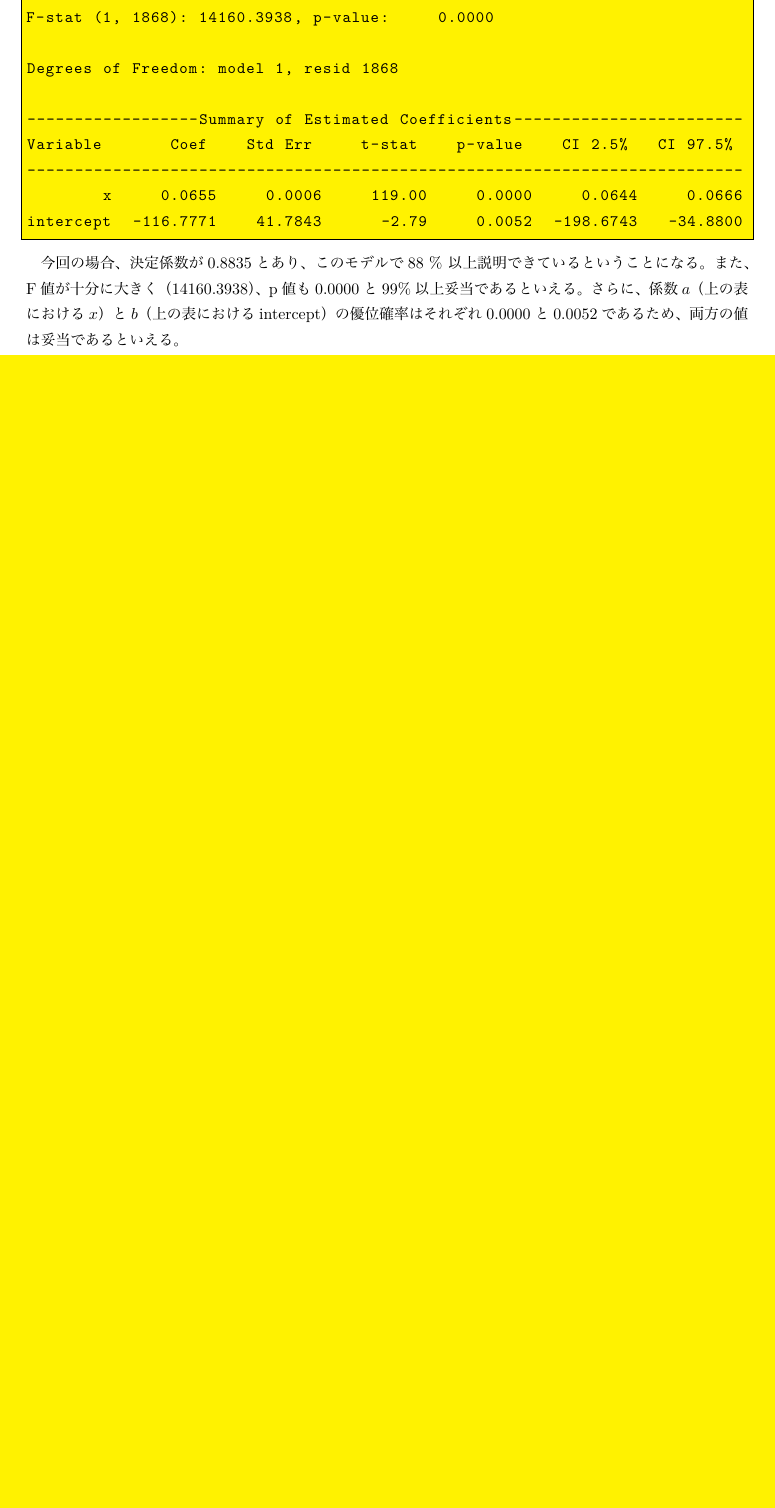
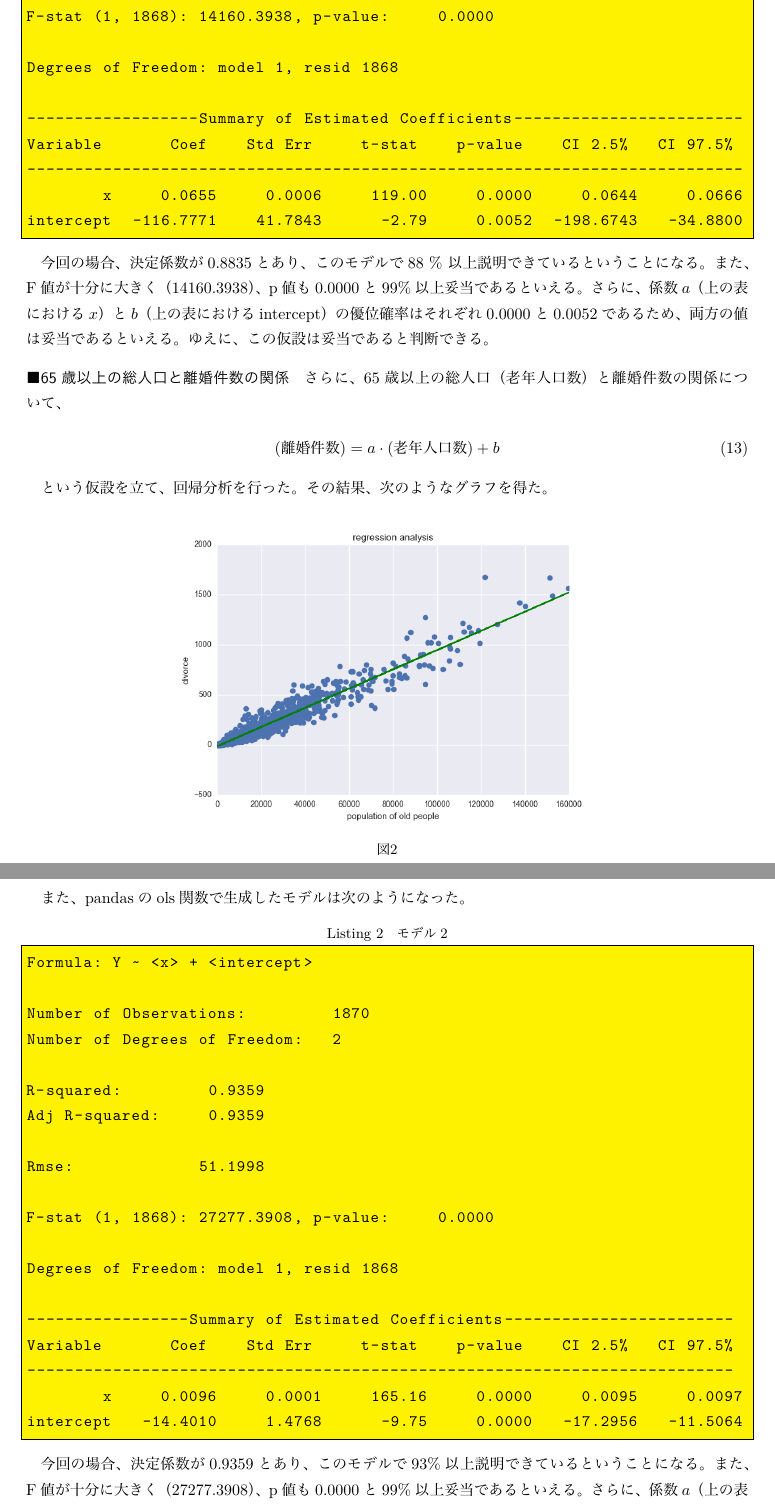
Before and after one commit to 3tty0n/data-analysis, a LaTeX document (report/report.tex): part of page 6 of 6 before the commit and two parts of pages 6 and 7 of 7 after it, the two joined at a grey line, cut so that both start at the same text, the shorter picture padded with empty space. The pictures show the PDF file report/report.pdf that the author committed with the source.

Commit message:
finish 2.1, regression

```diff
--- a/report/report.tex
+++ b/report/report.tex
@@ -220,23 +220,24 @@ $E(a^*)$の平均値$\mathscr{E}(E(a^*))$を求めると、次のようになる
 
 \begin{equation}
-  [転出者数] = a \cdot [人口総数] + b
+  (\mbox{転出者数}) = a \cdot (\mbox{中間人口総数}) + b
 \end{equation}
 
 という仮設を立て、回帰分析を行った。その結果、次のようなグラフを得た。
 
 \begin{figure}[ht]
   \centering
-  \includegraphics[clip, width=12.0cm]{../data/picture/regression_ma.png}
+  \includegraphics[clip, width=10.0cm]{../data/picture/regression_ma.png}
   \caption{15歳から64歳までの人口総数と転出者}
   \label{reg_ma}
 \end{figure}
 
-また、モデルは次のようになった。
+また、pandasのols関数で生成したモデルは次のようになった。
 
 \begin{lstlisting}[
   backgroundcolor=\color{yellow},
   basicstyle=\ttfamily,
-  frame=single]
+  frame=single,
+  caption=モデル1]
 Formula: Y ~ <x> + <intercept>
 
 Number of Observations:         1870
@@ -261,6 +262,59 @@ intercept  -116.7771    41.7843      -2.79     0.0052  -198.6743   -34.8800
 今回の場合、決定係数が0.8835とあり、このモデルで88 $\%$ 以上説明できているということになる。
 また、F値が十分に大きく（14160.3938）、p値も0.0000と99$\%$以上妥当であるといえる。
 さらに、係数$a$（上の表における$x$）と$b$（上の表におけるintercept）の優位確率はそれぞれ0.0000と0.0052であるため、
-両方の値は妥当であるといえる。
+両方の値は妥当であるといえる。ゆえに、この仮設は妥当であると判断できる。
+
+\paragraph{65歳以上の総人口と離婚件数の関係}
+
+さらに、65歳以上の総人口（老年人口数）と離婚件数の関係について、
+
+\begin{equation}
+  (\mbox{離婚件数}) = a \cdot (\mbox{老年人口数}) + b
+\end{equation}
+
+という仮設を立て、回帰分析を行った。その結果、次のようなグラフを得た。
+
+\begin{figure}[ht]
+  \centering
+  \includegraphics[clip, width=10.0cm]{../data/picture/regression_od.png}
+  \caption{}
+  \label{}
+\end{figure}
+
+また、pandasのols関数で生成したモデルは次のようになった。
+
+\begin{lstlisting}[
+  backgroundcolor=\color{yellow},
+  basicstyle=\ttfamily,
+  frame=single,
+  caption=モデル2]
+Formula: Y ~ <x> + <intercept>
+
+Number of Observations:         1870
+Number of Degrees of Freedom:   2
+
+R-squared:         0.9359
+Adj R-squared:     0.9359
+
+Rmse:             51.1998
+
+F-stat (1, 1868): 27277.3908, p-value:     0.0000
+
+Degrees of Freedom: model 1, resid 1868
+
+-----------------Summary of Estimated Coefficients------------------------
+Variable       Coef    Std Err     t-stat    p-value    CI 2.5%   CI 97.5%
+--------------------------------------------------------------------------
+        x     0.0096     0.0001     165.16     0.0000     0.0095     0.0097
+intercept   -14.4010     1.4768      -9.75     0.0000   -17.2956   -11.5064
+\end{lstlisting}
+
+今回の場合、決定係数が0.9359とあり、このモデルで93$\%$以上説明できているということになる。
+また、F値が十分に大きく（27277.3908）、p値も0.0000と99$\%$以上妥当であるといえる。
+さらに、係数$a$（上の表における$x$）と$b$（上の表におけるintercept）の優位確率はそれぞれ0.0000と0.0000であるため、
+両方の値は妥当であるといえる。ゆえに、この仮設は妥当であると判断できる。
+
+\subsubsection{主成分分析}
+
 
 \end{document}
```
Also changed, not shown: report/report.pdf, report/report.tex (8 more changed lines).
